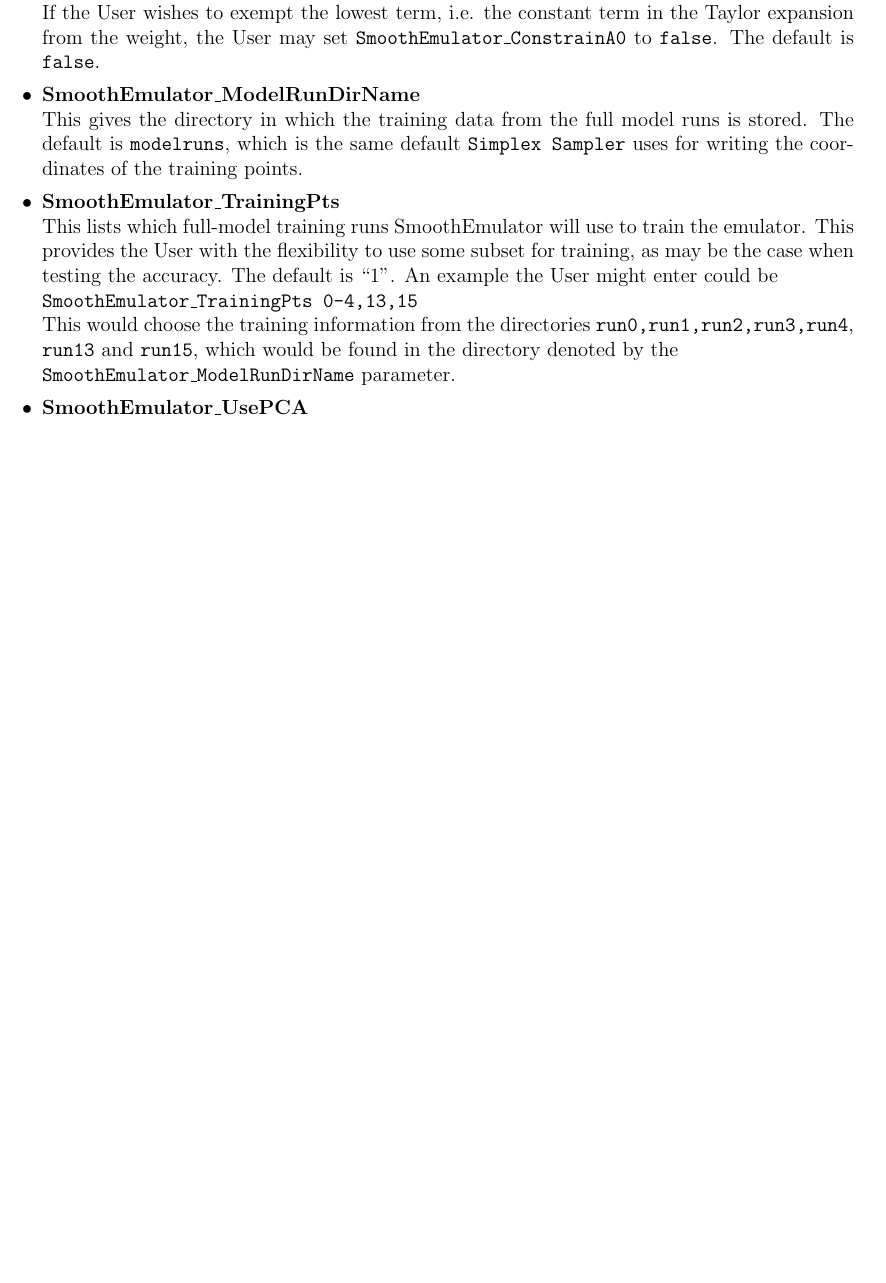
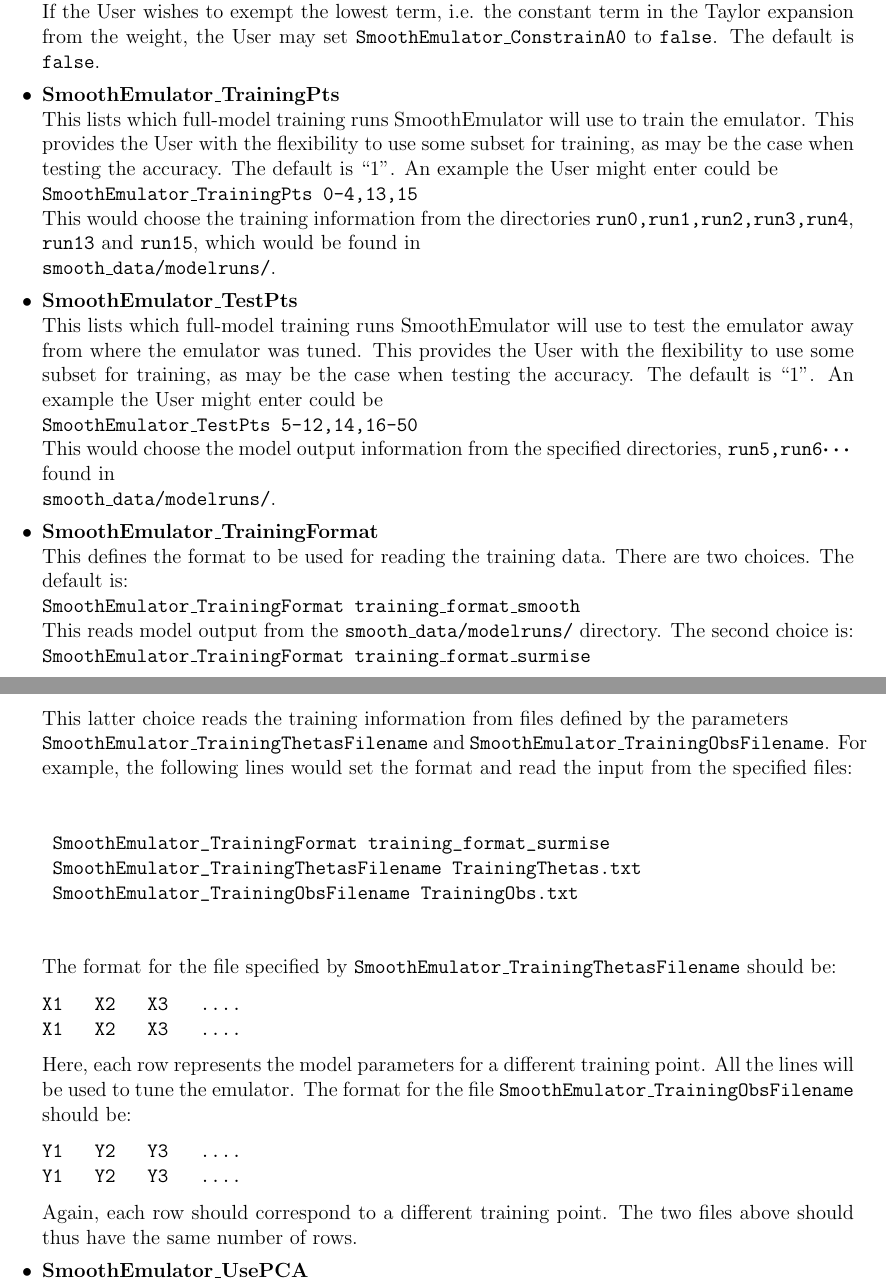
Before and after one commit to bandframework/bandframework, a LaTeX document (software/SmoothEmulator/doc/files/emulator.tex): part of page 5 of 12 before the commit and two parts of pages 5 and 6 of 13 after it, the two joined at a grey line, cut so that both start at the same text, the shorter picture padded with empty space. Compiled offline with pdfLaTeX.

Commit message:
yada yada

```diff
--- a/software/SmoothEmulator/doc/files/emulator.tex
+++ b/software/SmoothEmulator/doc/files/emulator.tex
@@ -154,13 +155,44 @@ W(A_i)=\frac{1}{\sqrt{2\pi\sigma_A^2}}e^{-A_i^2/2\sigma_A^2}.
 \]
 The term $\sigma_A$ is allowed to vary during the tuning to maximize the likelihood of the expansion. If the User wishes to exempt the lowest term, i.e. the constant term in the Taylor expansion from the weight, the User may set {\tt SmoothEmulator\_ConstrainA0} to {\tt false}. The default is {\tt false}.
 
-\item {\bf SmoothEmulator\_ModelRunDirName}\\
-This gives the directory in which the training data from the full model runs is stored. The default is {\tt modelruns}, which is the same default {\tt Simplex Sampler} uses for writing the coordinates of the training points.
-
 \item {\bf SmoothEmulator\_TrainingPts}\\
 This lists which full-model training runs SmoothEmulator will use to train the emulator. This provides the User with the flexibility to use some subset for training, as may be the case when testing the accuracy. The default is ``1''. An example the User might enter could be\\
 {\tt ~SmoothEmulator\_TrainingPts  0-4,13,15}\\
-This would choose the training information from the directories {\tt run0,run1,run2,run3,run4},\\{\tt run13} and {\tt run15}, which would be found in the directory denoted by the\\{\tt SmoothEmulator\_ModelRunDirName} parameter.
+This would choose the training information from the directories {\tt run0,run1,run2,run3,run4},\\{\tt run13} and {\tt run15}, which would be found in \\{\tt smooth\_data/modelruns/}.
+
+\item {\bf SmoothEmulator\_TestPts}\\
+This lists which full-model training runs SmoothEmulator will use to test the emulator away from where the emulator was tuned. This provides the User with the flexibility to use some subset for training, as may be the case when testing the accuracy. The default is ``1''. An example the User might enter could be\\
+{\tt ~SmoothEmulator\_TestPts 5-12,14,16-50 }\\
+This would choose the model output information from the specified directories, {\tt run5,run6}$\cdots$ found in \\{\tt smooth\_data/modelruns/}.
+
+\item {\bf SmoothEmulator\_TrainingFormat}\\
+This defines the format to be used for reading the training data. There are two choices. The default is:\\
+~{\tt SmoothEmulator\_TrainingFormat training\_format\_smooth}\\
+This reads model output from the {\tt smooth\_data/modelruns/} directory. The second choice is:\\
+~{\tt SmoothEmulator\_TrainingFormat training\_format\_surmise}\\
+This latter choice reads the training information from files defined by the parameters\\
+{\tt SmoothEmulator\_TrainingThetasFilename} and {\tt
+ SmoothEmulator\_TrainingObsFilename}. For example, the following lines would set the format and read the input from the specified files:\\
+ {\tt\begin{verbatim}
+ SmoothEmulator_TrainingFormat training_format_surmise
+ SmoothEmulator_TrainingThetasFilename TrainingThetas.txt
+ SmoothEmulator_TrainingObsFilename TrainingObs.txt
+ \end{verbatim}}
+The format for the file specified by {\tt SmoothEmulator\_TrainingThetasFilename} should be:
+\vspace*{-8pt}
+{\tt\begin{verbatim}
+X1   X2   X3   ....
+X1   X2   X3   ....
+\end{verbatim}}
+\vspace*{-8pt}
+Here, each row represents the model parameters for a different training point. All the lines will be used to tune the emulator. The format for the file {\tt SmoothEmulator\_TrainingObsFilename} should be:
+\vspace*{-8pt}
+{\tt\begin{verbatim}
+Y1   Y2   Y3   ....
+Y1   Y2   Y3   ....
+\end{verbatim}}
+\vspace*{-8pt}
+Again, each row should correspond to a different training point. The two files above should thus have the same number of rows.
 
 \item {\bf SmoothEmulator\_UsePCA}\\
 By default, this is set to {\tt false}. If one wishes to emulate the PCA observables, i.e. those that are linear combinations of the real observables, this should be set to true. One must then be sure to have run the pca decomposition programs first. For more, see Sec. \ref{sec:pca}.
```
Also changed, not shown: software/SmoothEmulator/doc/files/emulator.pdf, software/SmoothEmulator/doc/files/emulator.tex (27 more changed lines), 1 other file.
